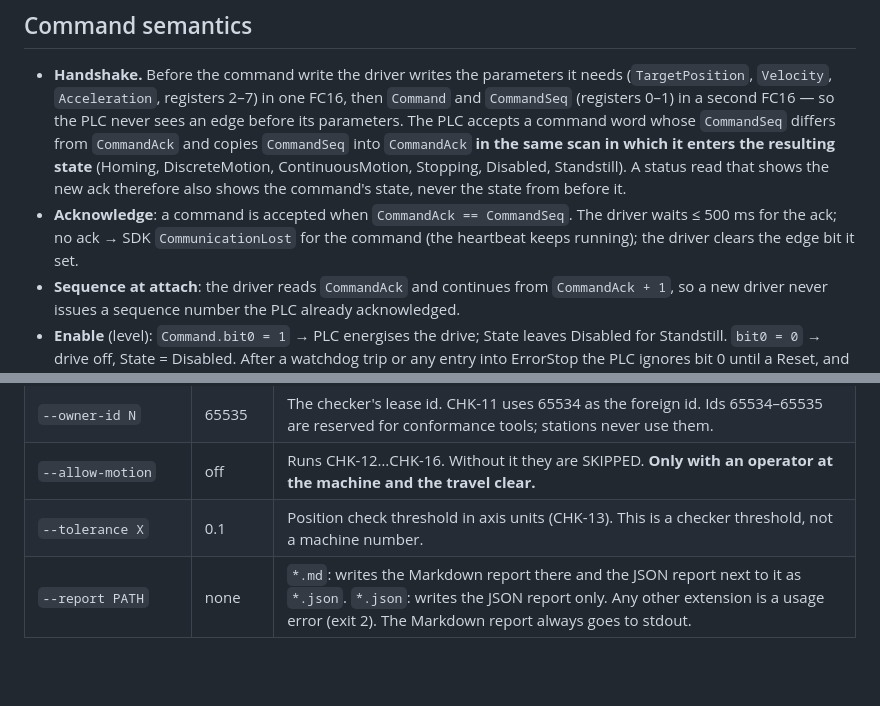
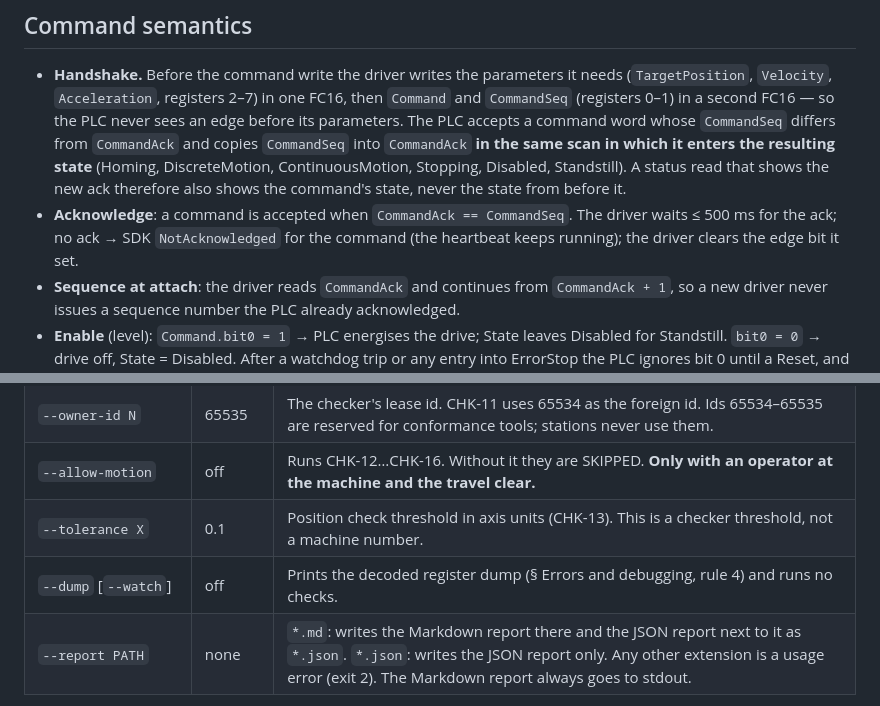
Before and after one commit to modelingevolution/generic-axis, a Markdown page: docs/protocol.md, 2 parts joined by grey strips. Rendered like a GitHub page; blank space fills up the shorter version.

```diff
--- a/docs/protocol.md
+++ b/docs/protocol.md
@@ -66,7 +66,7 @@ combination (a partial publication included) makes the driver refuse to attach.
   (Homing, DiscreteMotion, ContinuousMotion, Stopping, Disabled, Standstill). A status read that shows the new ack
   therefore also shows the command's state, never the state from before it.
 - **Acknowledge**: a command is accepted when `CommandAck == CommandSeq`. The driver waits ≤ 500 ms for the ack; no
-  ack → SDK `CommunicationLost` for the command (the heartbeat keeps running); the driver clears the edge bit it set.
+  ack → SDK `NotAcknowledged` for the command (the heartbeat keeps running); the driver clears the edge bit it set.
 - **Sequence at attach**: the driver reads `CommandAck` and continues from `CommandAck + 1`, so a new driver never
   issues a sequence number the PLC already acknowledged.
 - **Enable** (level): `Command.bit0 = 1` → PLC energises the drive; State leaves Disabled for Standstill.
@@ -166,6 +207,7 @@ compares its ids with this table.
 | `--owner-id N` | 65535 | The checker's lease id. CHK-11 uses 65534 as the foreign id. Ids 65534–65535 are reserved for conformance tools; stations never use them. |
 | `--allow-motion` | off | Runs CHK-12…CHK-16. Without it they are SKIPPED. **Only with an operator at the machine and the travel clear.** |
 | `--tolerance X` | 0.1 | Position check threshold in axis units (CHK-13). This is a checker threshold, not a machine number. |
+| `--dump` [`--watch`] | off | Prints the decoded register dump (§ Errors and debugging, rule 4) and runs no checks. |
 | `--report PATH` | none | `*.md`: writes the Markdown report there and the JSON report next to it as `*.json`. `*.json`: writes the JSON report only. Any other extension is a usage error (exit 2). The Markdown report always goes to stdout. |
 
 Exit codes: 0 = no FAIL (SKIPPED allowed) · 1 = at least one FAIL · 2 = usage error · 3 = refused to start (the axis
```
Also changed, not shown: other parts of docs/protocol.md (+54 -4 lines).
